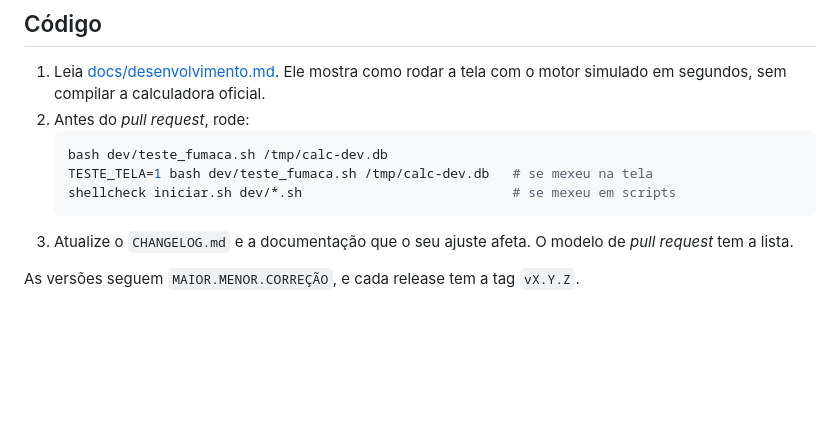
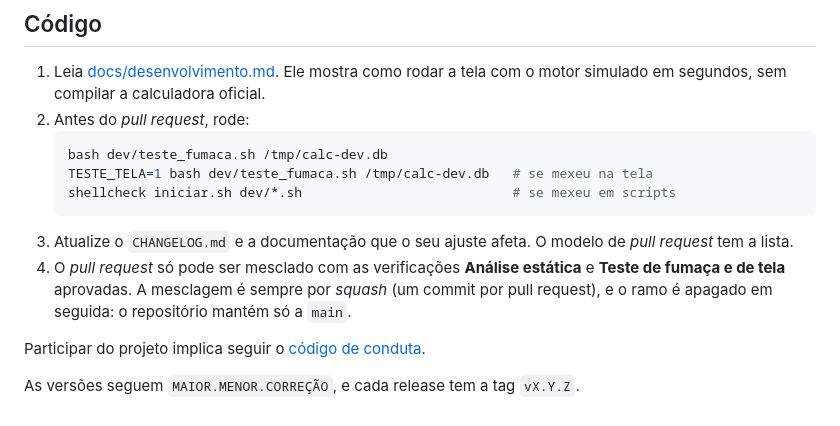
Before and after one commit to Jano-Projects/calculadora-rtc-facil, a Markdown page: CONTRIBUTING.md, the part around the change. GitHub-like rendering; blank space fills up the shorter version.

````diff
--- a/CONTRIBUTING.md
+++ b/CONTRIBUTING.md
@@ -26,5 +26,8 @@ Falhas de segurança seguem a [política de segurança](SECURITY.md), e não vã
    shellcheck iniciar.sh dev/*.sh                           # se mexeu em scripts
    ```
 3. Atualize o `CHANGELOG.md` e a documentação que o seu ajuste afeta. O modelo de *pull request* tem a lista.
+4. O *pull request* só pode ser mesclado com as verificações **Análise estática** e **Teste de fumaça e de tela** aprovadas. A mesclagem é sempre por *squash* (um commit por pull request), e o ramo é apagado em seguida: o repositório mantém só a `main`.
+
+Participar do projeto implica seguir o [código de conduta](CODE_OF_CONDUCT.md).
 
 As versões seguem `MAIOR.MENOR.CORREÇÃO`, e cada release tem a tag `vX.Y.Z`.
````
Also changed, not shown: CODE_OF_CONDUCT.md (added, +17 -0 lines), README.md (+1 -1 lines), docs/desenvolvimento.md (+19 -0 lines), docs/imagens/previa-social.png (added), 5 other files.
